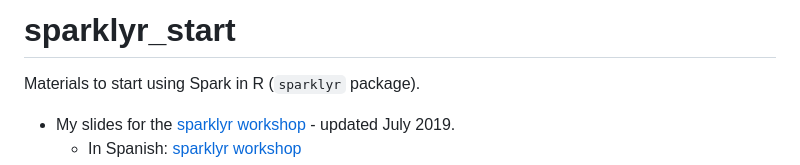
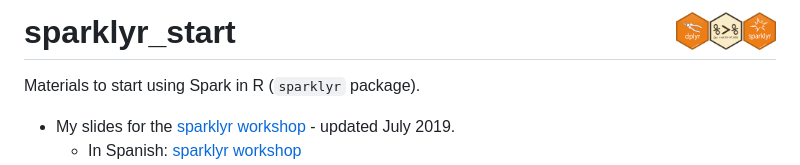
Before and after one commit to aurora-mareviv/sparklyr_start, a Markdown page: README.md, the part around the change. Drawn GitHub-style; pictures changed too: assets/img/sparklyr_pipeline.png (added).

```diff
--- a/README.md
+++ b/README.md
@@ -1,4 +1,5 @@
-# sparklyr_start
+sparklyr_start <img src="./assets/img/sparklyr_pipeline.png" align="right" width="100px" />
+===============================================================================
 
 Materials to start using Spark in R (`sparklyr` package).
 
```
Also changed, not shown: 1 other file.
